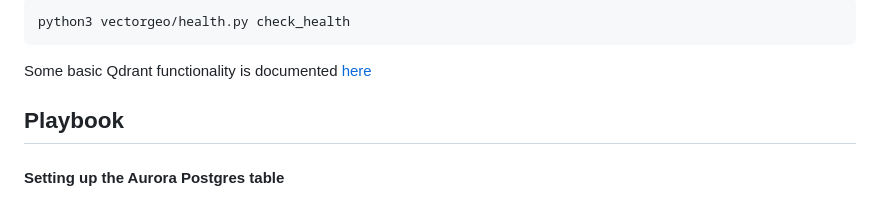
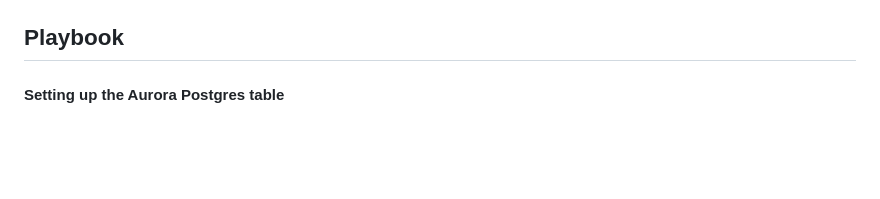
Before and after one commit to ckrapu/vectorgeo, a Markdown page: README.md, the part around the change printed below. Rendered like a GitHub page; blank space fills up the shorter version.

````diff
--- a/README.md
+++ b/README.md
@@ -22,8 +32,4 @@ To debug issues with high latency / dropped requests to Qdrant, you can use the
 ```
-python3 vectorgeo/health.py check_health
-```
-
-Some basic Qdrant functionality is documented [here](https://qdrant.tech/documentation/quick-start/)
 
 ## Playbook
 
````
Also changed, not shown: other parts of README.md (+13 -3 lines).
